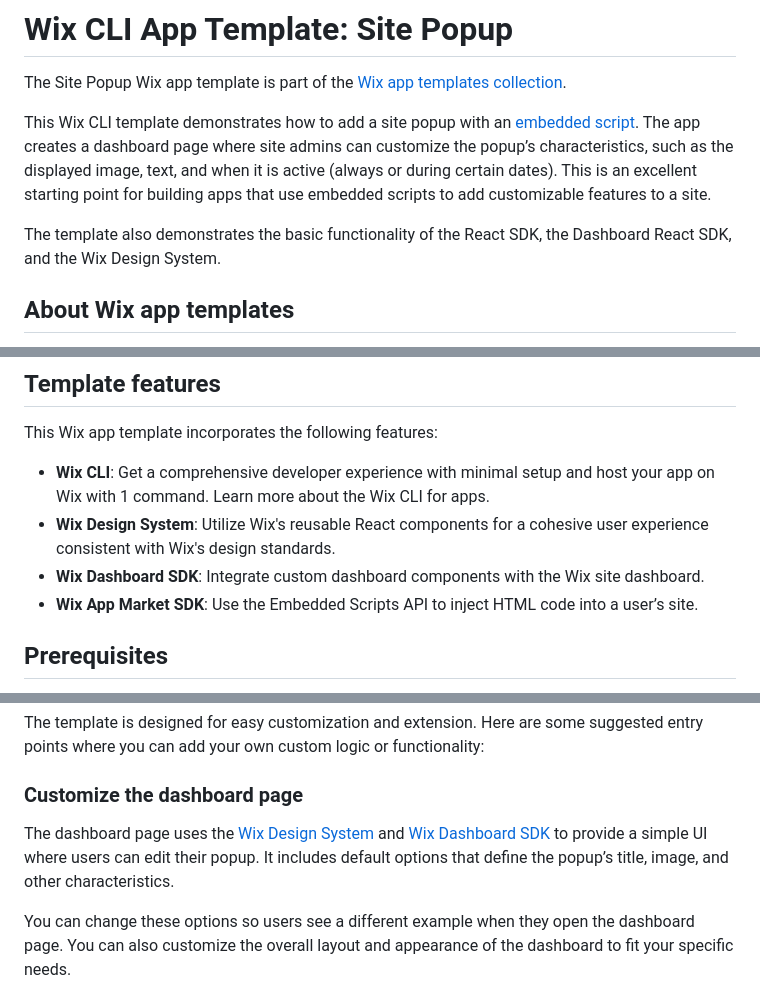
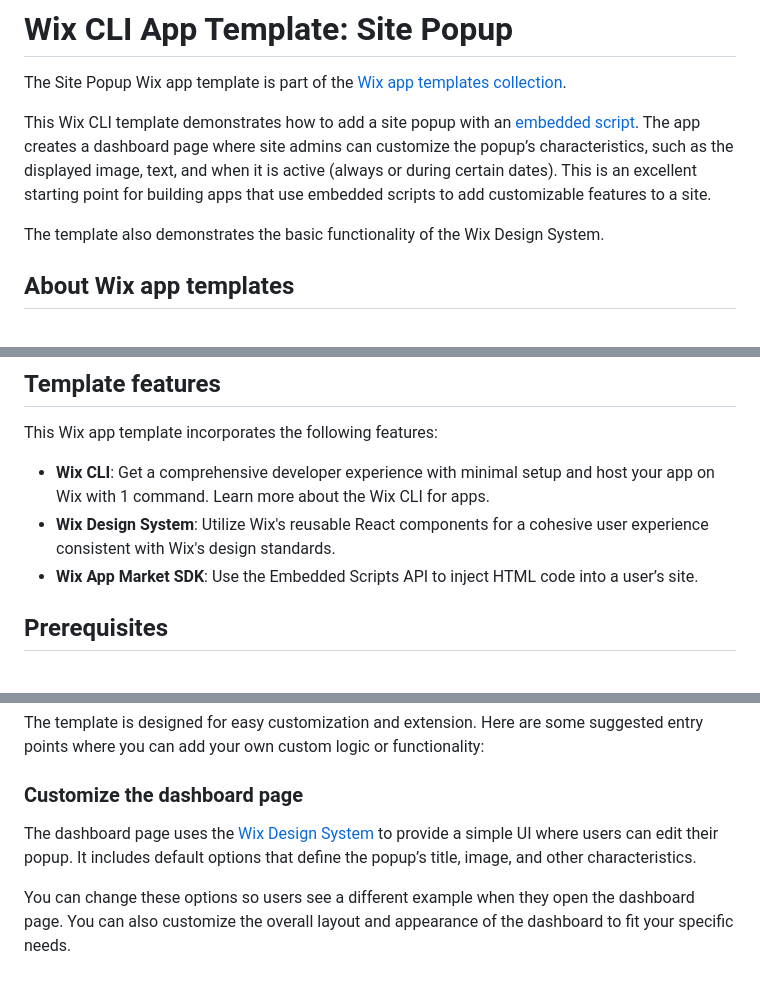
Before and after one commit to wix/cli-app-templates, a Markdown page: site-popup/README.md, 3 parts joined by grey strips. GitHub-like rendering.

```diff
--- a/site-popup/README.md
+++ b/site-popup/README.md
@@ -4,7 +4,7 @@ The Site Popup Wix app template is part of the [Wix app templates collection](ht
 
 This Wix CLI template demonstrates how to add a site popup with an [embedded script](https://dev.wix.com/docs/build-apps/developer-tools/cli/wix-cli-for-apps/extensions/embedded-scripts#before-you-begin). The app creates a dashboard page where site admins can customize the popup’s characteristics, such as the displayed image, text, and when it is active (always or during certain dates). This is an excellent starting point for building apps that use embedded scripts to add customizable features to a site.
 
-The template also demonstrates the basic functionality of the React SDK, the Dashboard React SDK, and the Wix Design System.
+The template also demonstrates the basic functionality of the Wix Design System.
 
 ## About Wix app templates
 
@@ -18,7 +18,6 @@ This Wix app template incorporates the following features:
 
 + **Wix CLI**: Get a comprehensive developer experience with minimal setup and host your app on Wix with 1 command. Learn more about the Wix CLI for  apps.
 + **Wix Design System**: Utilize Wix's reusable React components for a cohesive user experience consistent with Wix's design standards.
-+ **Wix Dashboard SDK**: Integrate custom dashboard components with the Wix site dashboard.
 + **Wix App Market SDK**: Use the Embedded Scripts API to inject HTML code into a user’s site.
 
 ## Prerequisites
@@ -75,7 +74,7 @@ The template is designed for easy customization and extension. Here are some sug
 
 ### Customize the dashboard page
 
-The dashboard page uses the [Wix Design System](https://www.wixdesignsystem.com/) and [Wix Dashboard SDK](https://dev.wix.com/docs/sdk/host-modules/dashboard/introduction) to provide a simple UI where users can edit their popup. It includes default options that define the popup’s title, image, and other characteristics.
+The dashboard page uses the [Wix Design System](https://www.wixdesignsystem.com/) to provide a simple UI where users can edit their popup. It includes default options that define the popup’s title, image, and other characteristics.
 
 You can change these options so users see a different example when they open the dashboard page. You can also customize the overall layout and appearance of the dashboard to fit your specific needs.
 
```
Also changed, not shown: custom-products-catalog/README.md (+2 -2 lines), mixpanel-analytics/README.md (+3 -4 lines).
